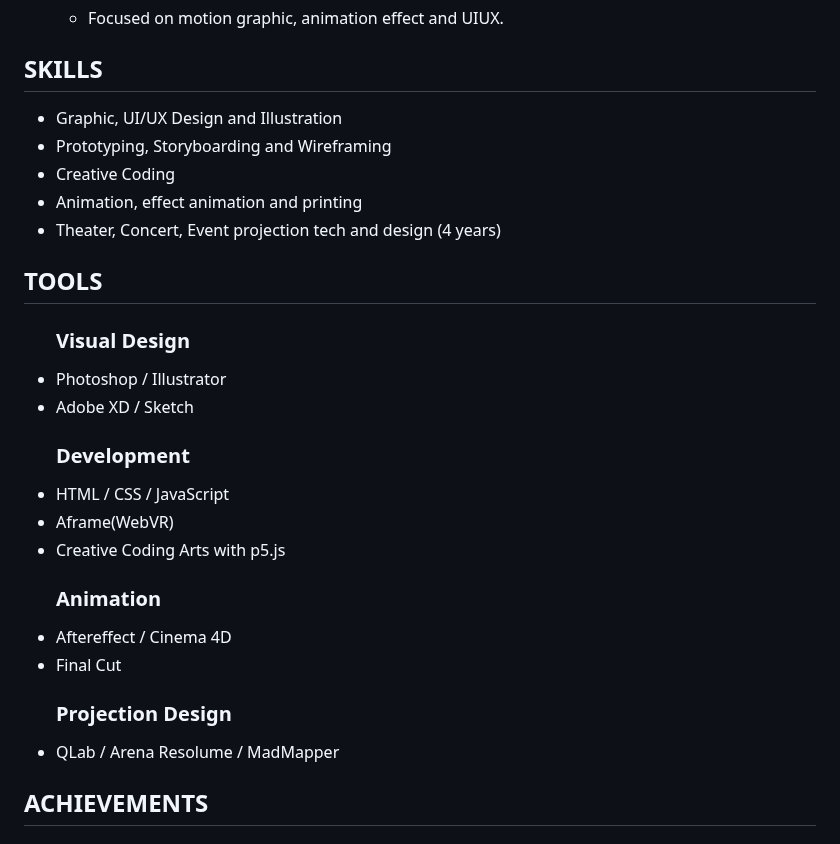
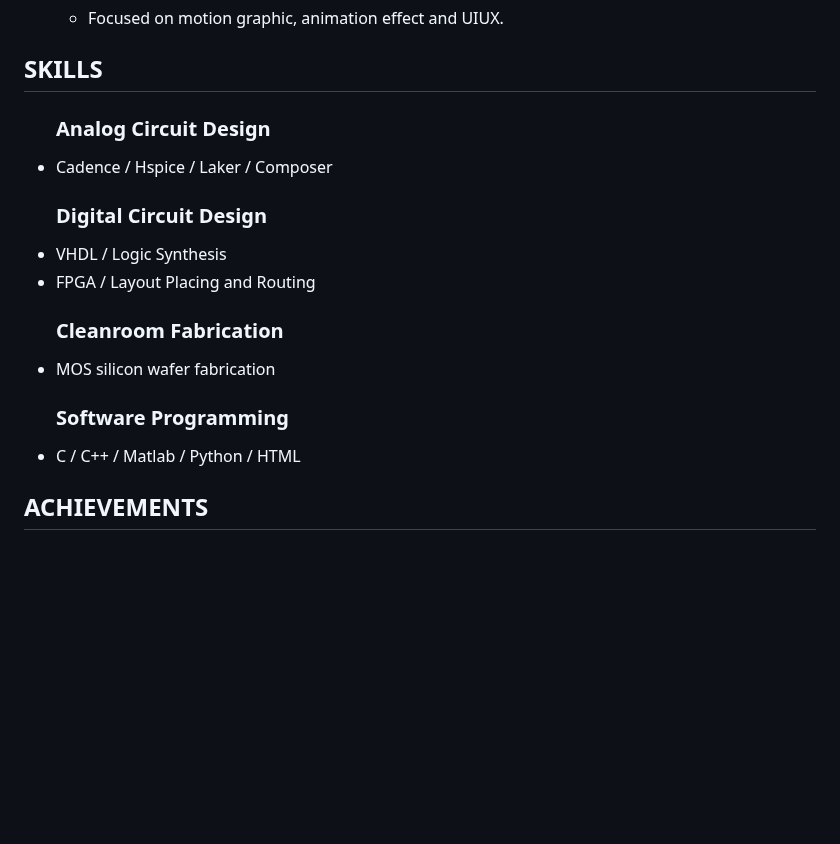
Before and after one commit to thisismorris/morrisfan.github.io, a Markdown page: README.md, the part around the change. Rendered like a GitHub page; blank space fills up the shorter version.

```diff
--- a/README.md
+++ b/README.md
@@ -60,38 +60,19 @@
     <div class="block">
       <h2>SKILLS</h2>
       <ul>
-        <li>Graphic, UI/UX Design and Illustration
+        <h3>Analog Circuit Design</h3>
+        <li>Cadence / Hspice / Laker / Composer
         </li>
-        <li>Prototyping, Storyboarding and Wireframing
+        <h3>Digital Circuit Design</h3>
+        <li>VHDL / Logic Synthesis
         </li>
-        <li>Creative Coding
+        <li>FPGA / Layout Placing and Routing
         </li>
-        <li>Animation, effect animation and printing
+        <h3>Cleanroom Fabrication</h3>
+        <li>MOS silicon wafer fabrication
         </li>
-        <li>Theater, Concert, Event projection tech and design (4 years)           </li>
-    </ul>
-    </div>
-    <div class="block">
-      <h2>TOOLS</h2>
-      <ul>
-        <h3>Visual Design</h3>
-        <li>Photoshop /  Illustrator
-        </li>
-        <li>Adobe XD / Sketch</li>
-        <h3>Development</h3>
-        <li>HTML / CSS / JavaScript
-        </li>
-        <li>Aframe(WebVR)
-        </li>
-        <li>Creative Coding Arts with p5.js
-        </li>
-        <h3>Animation</h3>
-        <li>Aftereffect  /  Cinema 4D
-        </li>
-        <li>Final Cut
-        </li>
-        <h3>Projection Design</h3>
-        <li>QLab / Arena Resolume /  MadMapper
+        <h3>Software Programming</h3>
+        <li>C / C++ / Matlab / Python / HTML
         </li>
       </ul>
     </div>
```
